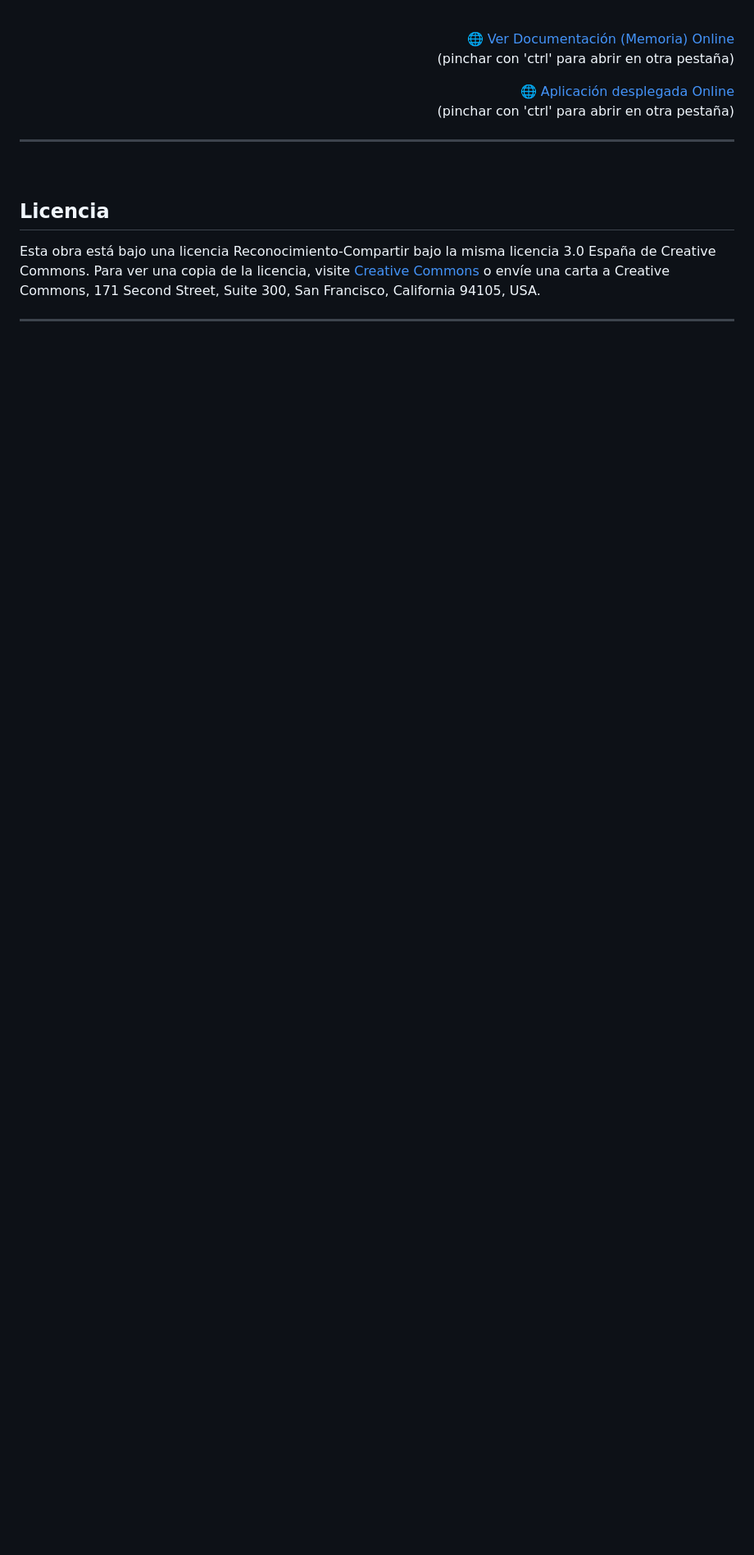
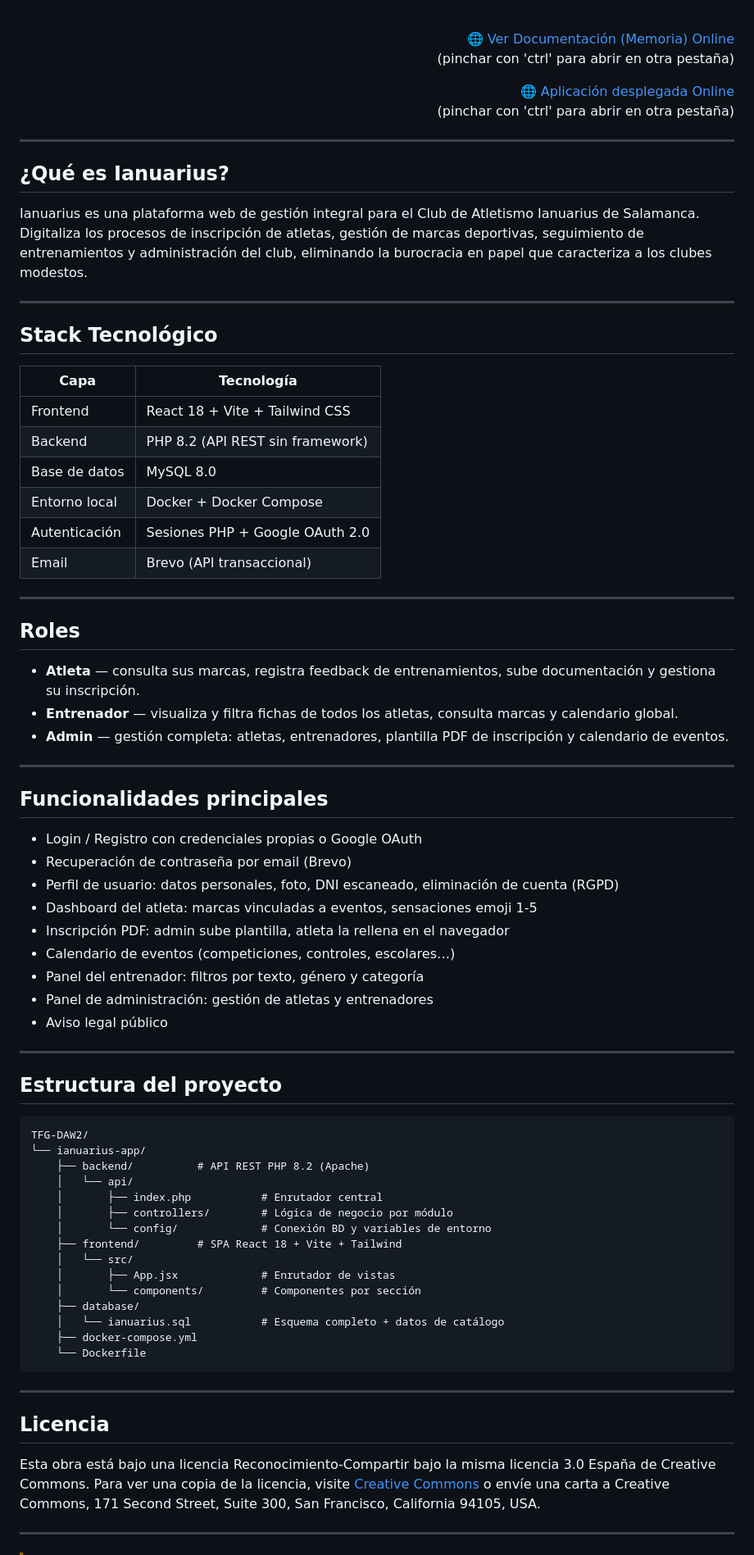
Before and after one commit to Ivee31/TFG-DAW2, a Markdown page: README.md, the part around one of its changes. Shown at 82% size. GitHub-like rendering; blank space fills up the shorter version.

````diff
--- a/README.md
+++ b/README.md
@@ -24,7 +24,69 @@
 </p>
 
 ---
-<br>
+
+## ¿Qué es Ianuarius?
+
+Ianuarius es una plataforma web de gestión integral para el Club de Atletismo Ianuarius de Salamanca. Digitaliza los procesos de inscripción de atletas, gestión de marcas deportivas, seguimiento de entrenamientos y administración del club, eliminando la burocracia en papel que caracteriza a los clubes modestos.
+
+---
+
+## Stack Tecnológico
+
+| Capa | Tecnología |
+|------|-----------|
+| Frontend | React 18 + Vite + Tailwind CSS |
+| Backend | PHP 8.2 (API REST sin framework) |
+| Base de datos | MySQL 8.0 |
+| Entorno local | Docker + Docker Compose |
+| Autenticación | Sesiones PHP + Google OAuth 2.0 |
+| Email | Brevo (API transaccional) |
+
+---
+
+## Roles
+
+- **Atleta** — consulta sus marcas, registra feedback de entrenamientos, sube documentación y gestiona su inscripción.
+- **Entrenador** — visualiza y filtra fichas de todos los atletas, consulta marcas y calendario global.
+- **Admin** — gestión completa: atletas, entrenadores, plantilla PDF de inscripción y calendario de eventos.
+
+---
+
+## Funcionalidades principales
+
+- Login / Registro con credenciales propias o Google OAuth
+- Recuperación de contraseña por email (Brevo)
+- Perfil de usuario: datos personales, foto, DNI escaneado, eliminación de cuenta (RGPD)
+- Dashboard del atleta: marcas vinculadas a eventos, sensaciones emoji 1-5
+- Inscripción PDF: admin sube plantilla, atleta la rellena en el navegador
+- Calendario de eventos (competiciones, controles, escolares…)
+- Panel del entrenador: filtros por texto, género y categoría
+- Panel de administración: gestión de atletas y entrenadores
+- Aviso legal público
+
+---
+
+## Estructura del proyecto
+
+```
+TFG-DAW2/
+└── ianuarius-app/
+    ├── backend/          # API REST PHP 8.2 (Apache)
+    │   └── api/
+    │       ├── index.php           # Enrutador central
+    │       ├── controllers/        # Lógica de negocio por módulo
+    │       └── config/             # Conexión BD y variables de entorno
+    ├── frontend/         # SPA React 18 + Vite + Tailwind
+    │   └── src/
+    │       ├── App.jsx             # Enrutador de vistas
+    │       └── components/         # Componentes por sección
+    ├── database/
+    │   └── ianuarius.sql           # Esquema completo + datos de catálogo
+    ├── docker-compose.yml
+    └── Dockerfile
+```
+
+---
 
 ## Licencia
 Esta obra está bajo una licencia Reconocimiento-Compartir bajo la misma licencia 3.0 España de Creative Commons. Para ver una copia de la licencia, visite [Creative Commons](http://creativecommons.org/licenses/by-sa/3.0/es/) o envíe una carta a Creative Commons, 171 Second Street, Suite 300, San Francisco, California 94105, USA.
````
Also changed, not shown: other parts of README.md (+52 -56 lines).
